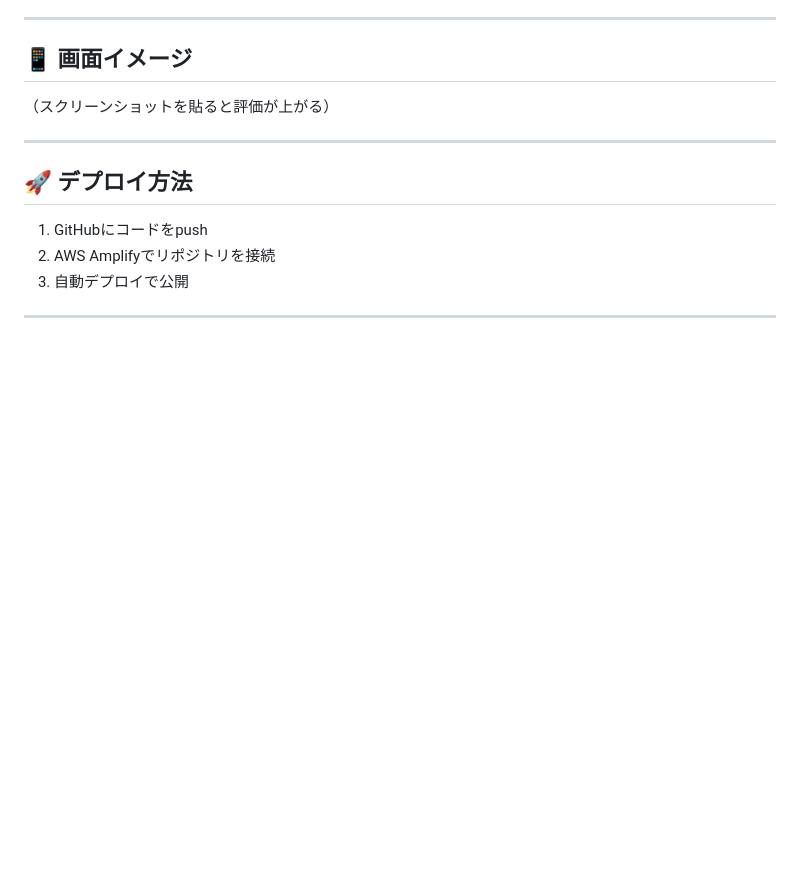
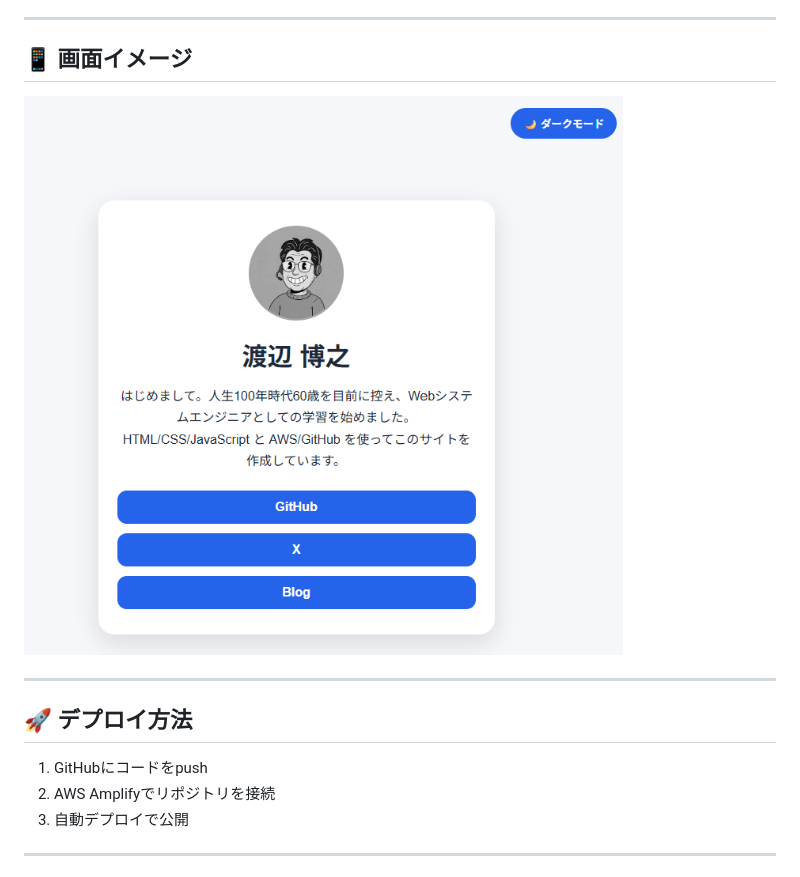
Before and after one commit to hwatanabe101010-gh/my-profile-site, a Markdown page: readme.md, the part around the change. Drawn GitHub-style; pictures changed too: images/screenshot.png (added); blank space fills up the shorter version.

Commit message:
readmeにスクリーンショットを追加

```diff
--- a/readme.md
+++ b/readme.md
@@ -29,7 +29,7 @@ Webシステムエンジニアを目指す学習の一環として作成しま
 ---
 
 ## 📱 画面イメージ
-（スクリーンショットを貼ると評価が上がる）
+![サイト画像](images/screenshot.png)
 
 ---
 
```
